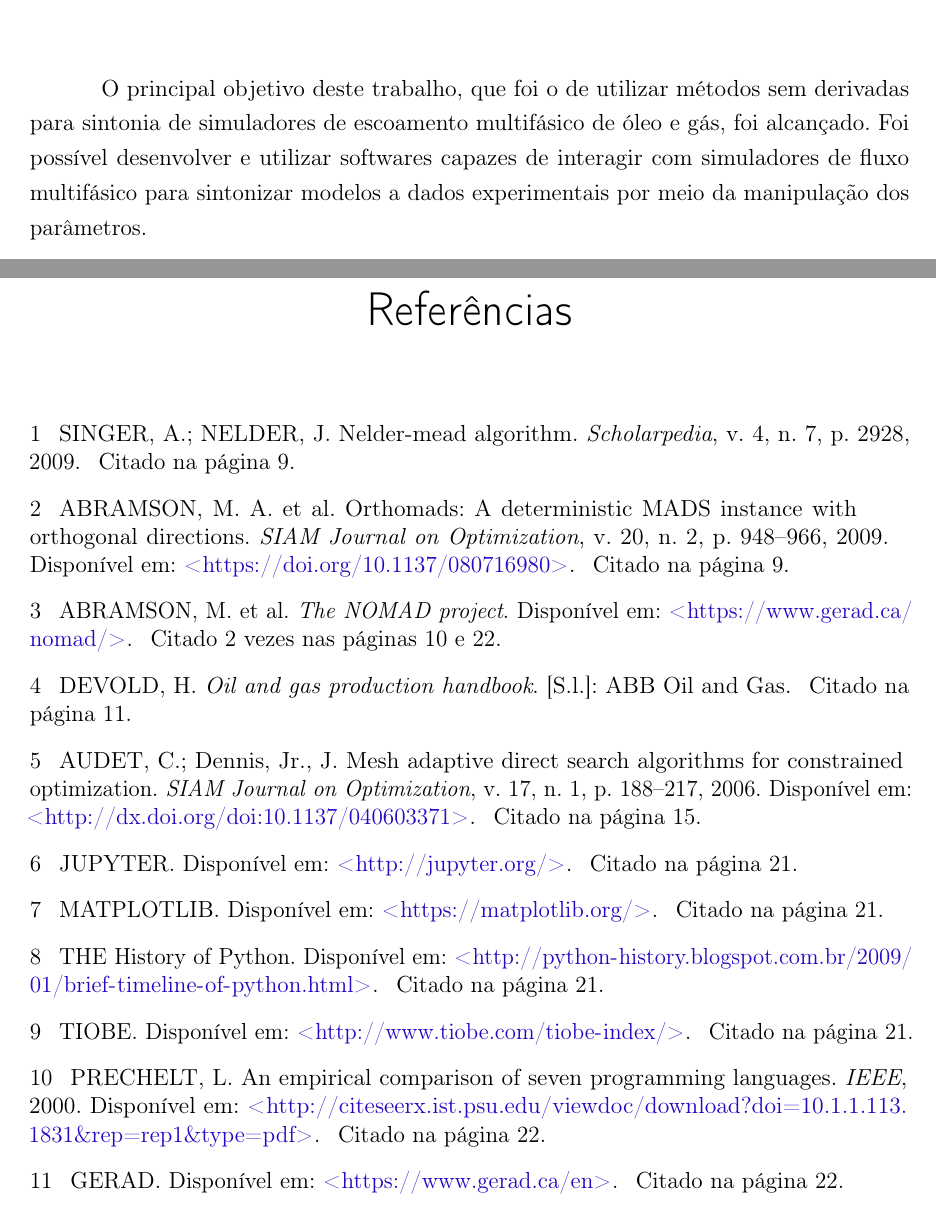
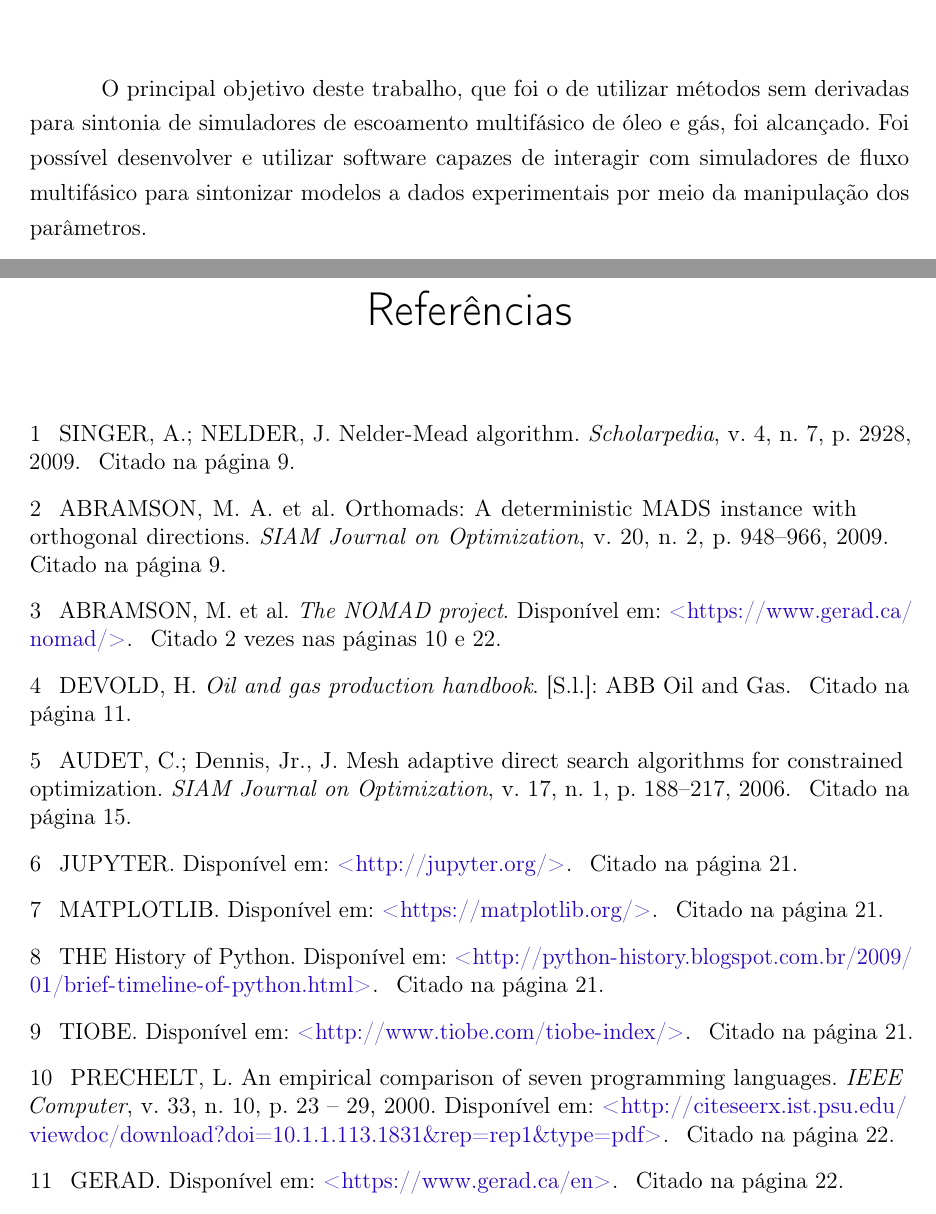
Before and after one commit to Williangalvani/pfc, a LaTeX thesis (Internship.tex, which reads bibli.bib, cap6.tex): two parts of pages 38 and 39 of 39, joined at a grey line, cut so that both start at the same text. Compiled offline with pdfLaTeX.

Commit message:
fix references and software[s]

```diff
--- a/bibli.bib
+++ b/bibli.bib
@@ -27,14 +27,11 @@
   Year     = {2011}
 }
 
-@article{AuDe2006,
-  Author   = {C. Audet and J.E. {Dennis, Jr.}},
-  Title    = {Mesh Adaptive Direct Search Algorithms for Constrained
-              Optimization},
-  Journal  = {SIAM Journal on Optimization},
-  Volume   = {17},
-  Number   = {1},
-  Pages    = {188--217},
-  Doi      = {doi:10.1137/040603371},
-  Url      = {http://dx.doi.org/doi:10.1137/040603371},
-  Year     = {2006}
+@Article{AuDe2006,
+  author  = {C. Audet and J.E. {Dennis, Jr.}},
+  title   = {Mesh Adaptive Direct Search Algorithms for Constrained Optimization},
+  journal = {SIAM Journal on Optimization},
+  year    = {2006},
+  volume  = {17},
+  number  = {1},
+  pages   = {188--217},
@@ -62,7 +60,6 @@
   biburl    = {http://dblp.uni-trier.de/rec/bib/journals/siamjo/AbramsonADD09},
   doi       = {10.1137/080716980},
   timestamp = {Thu, 08 Jun 2017 01:00:00 +0200},
-  url       = {https://doi.org/10.1137/080716980},
 }
 
 @Misc{Tiobe,
@@ -116,8 +113,11 @@
 @Article{pythonfast,
   author  = {Lutz Prechelt},
   title   = {An Empirical Comparison of Seven Programming Languages},
-  journal = {IEEE},
+  journal = {IEEE Computer},
   year    = {2000},
+  volume  = {33},
+  number  = {10},
+  pages   = {23 - 29},
   url     = {http://citeseerx.ist.psu.edu/viewdoc/download?doi=10.1.1.113.1831&rep=rep1&type=pdf},
 }
 
--- a/cap6.tex
+++ b/cap6.tex
@@ -2,7 +2,7 @@
 %
 O principal objetivo deste trabalho, que foi o de utilizar métodos sem derivadas para sintonia de simuladores de escoamento multifásico de óleo e gás, foi alcançado.
 %
-Foi possível desenvolver e utilizar softwares capazes de interagir com simuladores de fluxo multifásico para sintonizar modelos a dados experimentais por meio da manipulação dos parâmetros.
+Foi possível desenvolver e utilizar software capazes de interagir com simuladores de fluxo multifásico para sintonizar modelos a dados experimentais por meio da manipulação dos parâmetros.
 %
 
 Desta forma foi mostrado que otimização sem derivadas é uma ferramenta que, dada uma função caixa-preta, é capaz de resolver problemas complexos, encontrando um ponto ótimo em tempo hábil sem necessidade da função explícita ou suas derivadas.
```
Also changed, not shown: cap2.tex (+2 -2 lines), cap4.tex (+1 -1 lines), bibli.bib (3 more changed lines).
